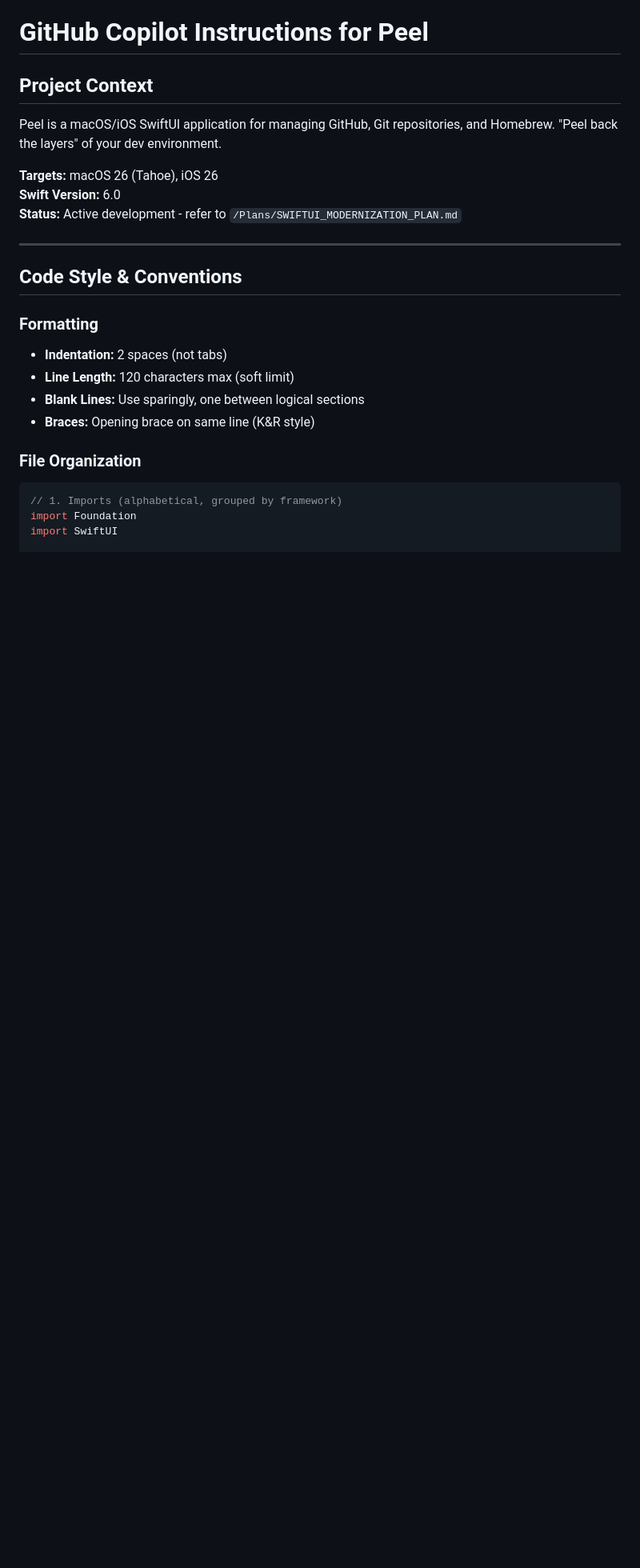
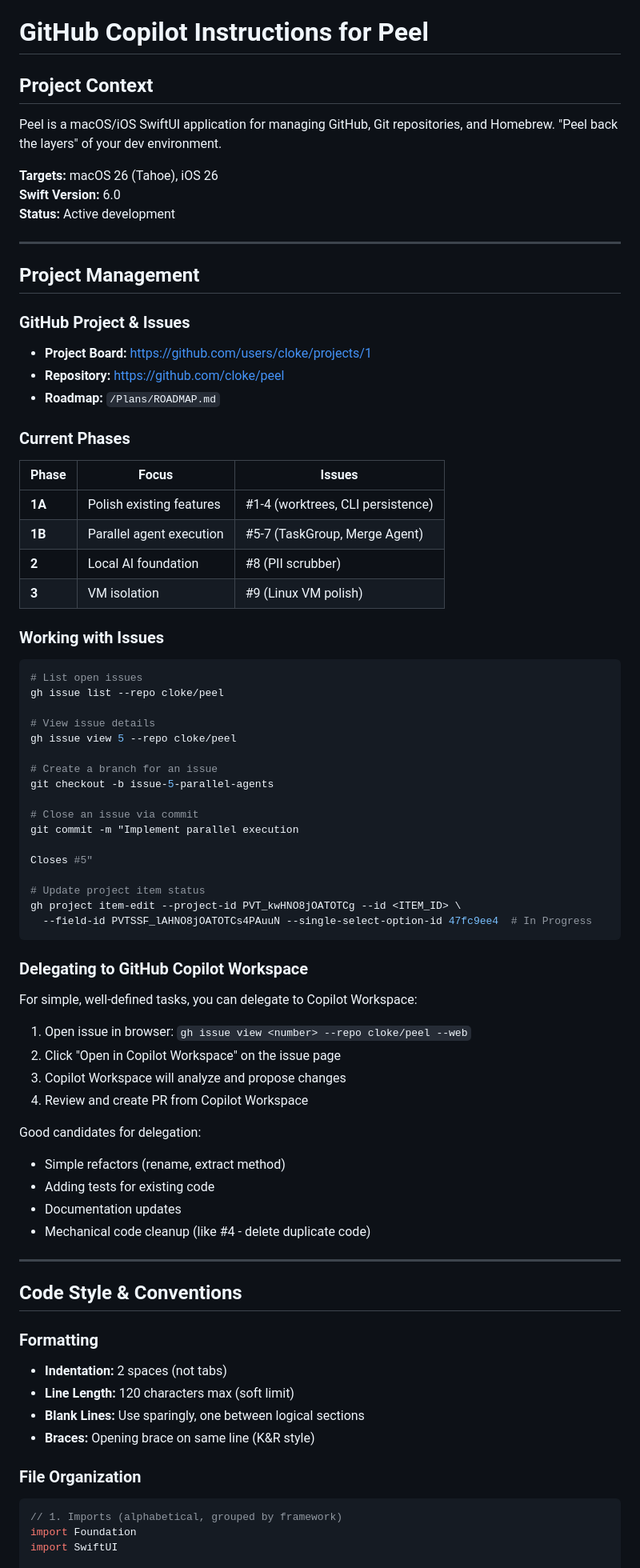
Before and after one commit to cloke/peel, a Markdown page: .github/copilot-instructions.md, the part around one of its changes. Shown at 80% size. Rendered like a GitHub page; blank space fills up the shorter version.

Commit message:
Update copilot-instructions with project management section
- Add GitHub Project board link (projects/1)
- Add issue workflow commands
- Add Copilot Workspace delegation guidance
- Add gh CLI quick reference

````diff
--- a/.github/copilot-instructions.md
+++ b/.github/copilot-instructions.md
@@ -6,7 +6,58 @@ Peel is a macOS/iOS SwiftUI application for managing GitHub, Git repositories, a
 
 **Targets:** macOS 26 (Tahoe), iOS 26
 **Swift Version:** 6.0
-**Status:** Active development - refer to `/Plans/SWIFTUI_MODERNIZATION_PLAN.md`
+**Status:** Active development
+
+---
+
+## Project Management
+
+### GitHub Project & Issues
+- **Project Board:** https://github.com/users/cloke/projects/1
+- **Repository:** https://github.com/cloke/peel
+- **Roadmap:** `/Plans/ROADMAP.md`
+
+### Current Phases
+| Phase | Focus | Issues |
+|-------|-------|--------|
+| **1A** | Polish existing features | #1-4 (worktrees, CLI persistence) |
+| **1B** | Parallel agent execution | #5-7 (TaskGroup, Merge Agent) |
+| **2** | Local AI foundation | #8 (PII scrubber) |
+| **3** | VM isolation | #9 (Linux VM polish) |
+
+### Working with Issues
+```bash
+# List open issues
+gh issue list --repo cloke/peel
+
+# View issue details
+gh issue view 5 --repo cloke/peel
+
+# Create a branch for an issue
+git checkout -b issue-5-parallel-agents
+
+# Close an issue via commit
+git commit -m "Implement parallel execution
+
+Closes #5"
+
+# Update project item status
+gh project item-edit --project-id PVT_kwHNO8jOATOTCg --id <ITEM_ID> \
+  --field-id PVTSSF_lAHNO8jOATOTCs4PAuuN --single-select-option-id 47fc9ee4  # In Progress
+```
+
+### Delegating to GitHub Copilot Workspace
+For simple, well-defined tasks, you can delegate to Copilot Workspace:
+1. Open issue in browser: `gh issue view <number> --repo cloke/peel --web`
+2. Click "Open in Copilot Workspace" on the issue page
+3. Copilot Workspace will analyze and propose changes
+4. Review and create PR from Copilot Workspace
+
+Good candidates for delegation:
+- Simple refactors (rename, extract method)
+- Adding tests for existing code
+- Documentation updates
+- Mechanical code cleanup (like #4 - delete duplicate code)
 
 ---
 
````
Also changed, not shown: other parts of .github/copilot-instructions.md (+23 -2 lines).
